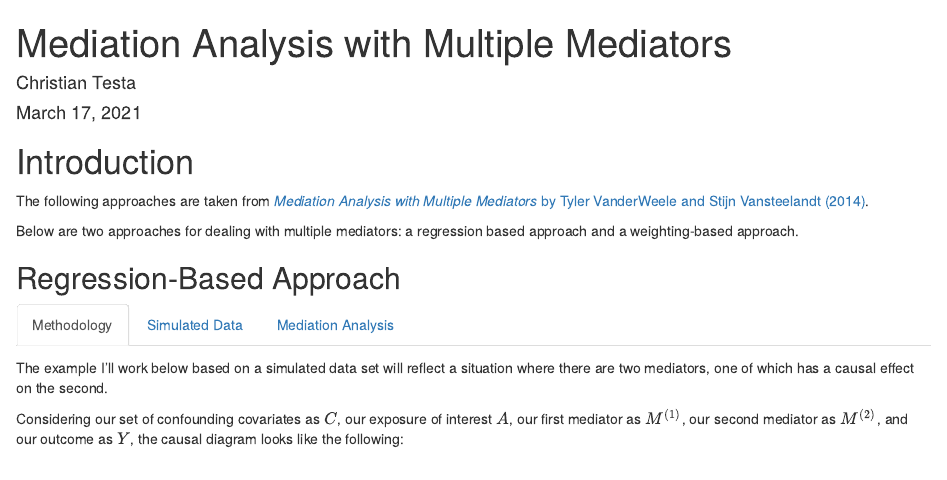
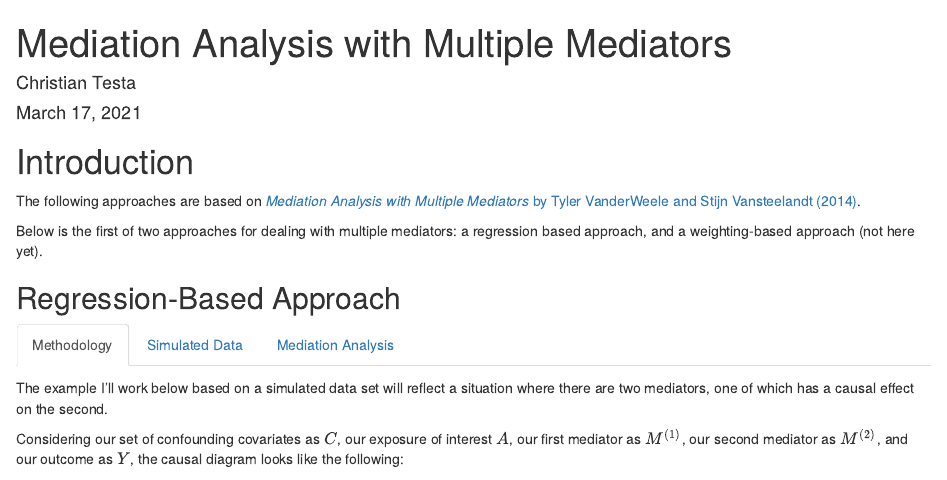
Before and after one commit to ctesta01/multiple_mediators, an R Markdown document (multiple_mediators.Rmd): the page in a window 1100 px wide, from its top. Rendered offline with R 4.5, knitr and Pandoc, with nearby package versions; code that draws random numbers runs with fixed seeds of ours; some code elsewhere in the file could not run offline.

Commit message:
update redirect url; update intro

```diff
--- a/multiple_mediators.Rmd
+++ b/multiple_mediators.Rmd
@@ -6,11 +6,11 @@ date: "March 17, 2021"
 
 # Introduction
 
-The following approaches are taken from [*Mediation Analysis with
+The following approaches are based on [*Mediation Analysis with
 Multiple Mediators* by Tyler VanderWeele and Stijn Vansteelandt (2014)](https://www.degruyter.com/document/doi/10.1515/em-2012-0010/html).
 
-Below are two approaches for dealing with multiple mediators: a regression
-based approach and a weighting-based approach.
+Below is the first of two approaches for dealing with multiple mediators: a
+regression based approach, and a weighting-based approach (not here yet).
 
 ## Regression-Based Approach {.tabset .tabset-fade}
 
```
Also changed, not shown: index.html, multiple_mediators.html.
